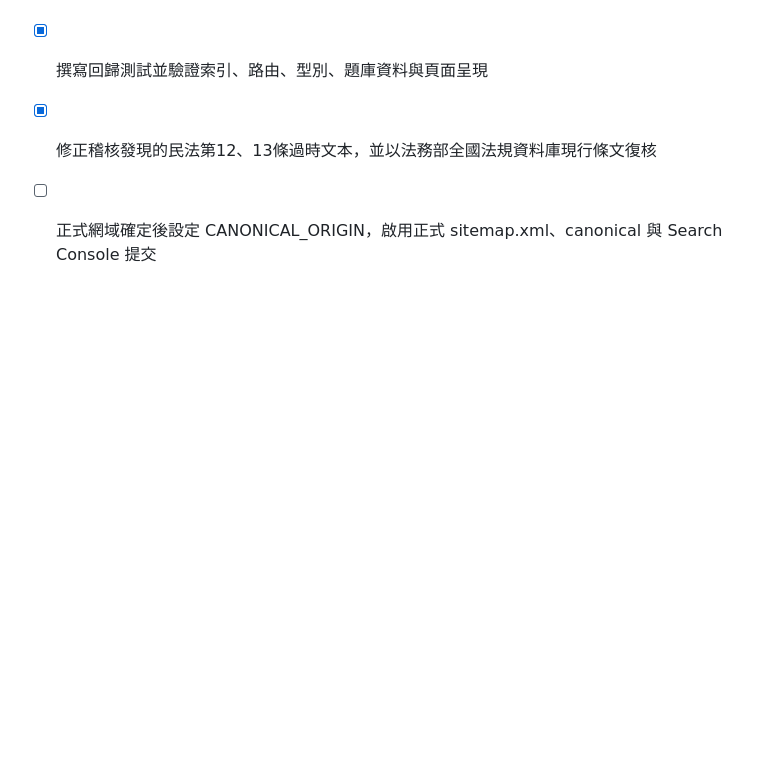
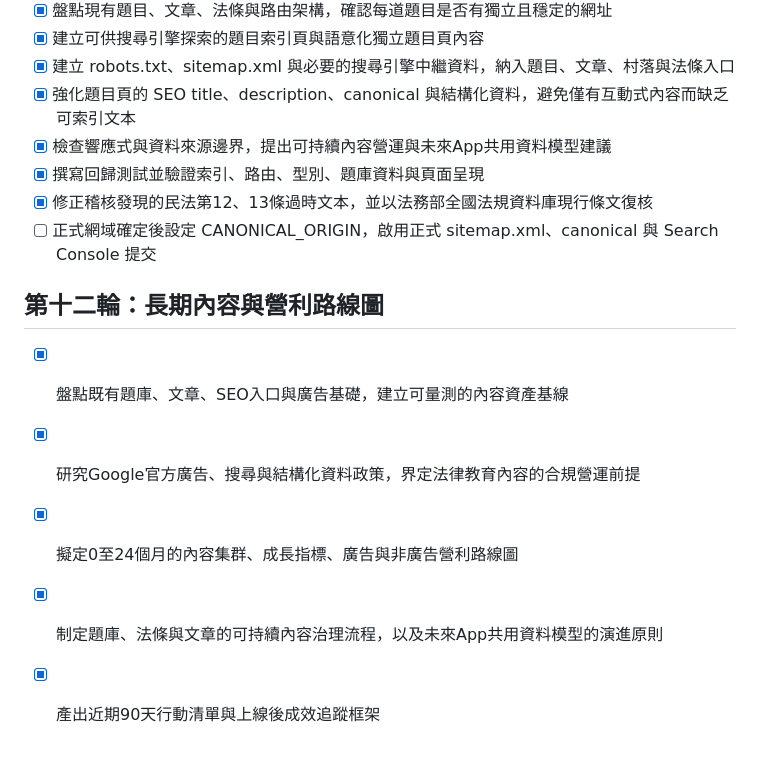
Before and after one commit to eeandkaren1/civil-law-simulatorall, a Markdown page: todo.md, the part around the change. GitHub-like rendering; blank space fills up the shorter version.

```diff
--- a/todo.md
+++ b/todo.md
@@ -276,3 +276,10 @@
 - [x] 撰寫回歸測試並驗證索引、路由、型別、題庫資料與頁面呈現
 - [x] 修正稽核發現的民法第12、13條過時文本，並以法務部全國法規資料庫現行條文復核
 - [ ] 正式網域確定後設定 CANONICAL_ORIGIN，啟用正式 sitemap.xml、canonical 與 Search Console 提交
+
+## 第十二輪：長期內容與營利路線圖
+- [x] 盤點既有題庫、文章、SEO入口與廣告基礎，建立可量測的內容資產基線
+- [x] 研究Google官方廣告、搜尋與結構化資料政策，界定法律教育內容的合規營運前提
+- [x] 擬定0至24個月的內容集群、成長指標、廣告與非廣告營利路線圖
+- [x] 制定題庫、法條與文章的可持續內容治理流程，以及未來App共用資料模型的演進原則
+- [x] 產出近期90天行動清單與上線後成效追蹤框架
```
Also changed, not shown: references/long-term-content-monetization-roadmap.md (added, +94 -0 lines).
